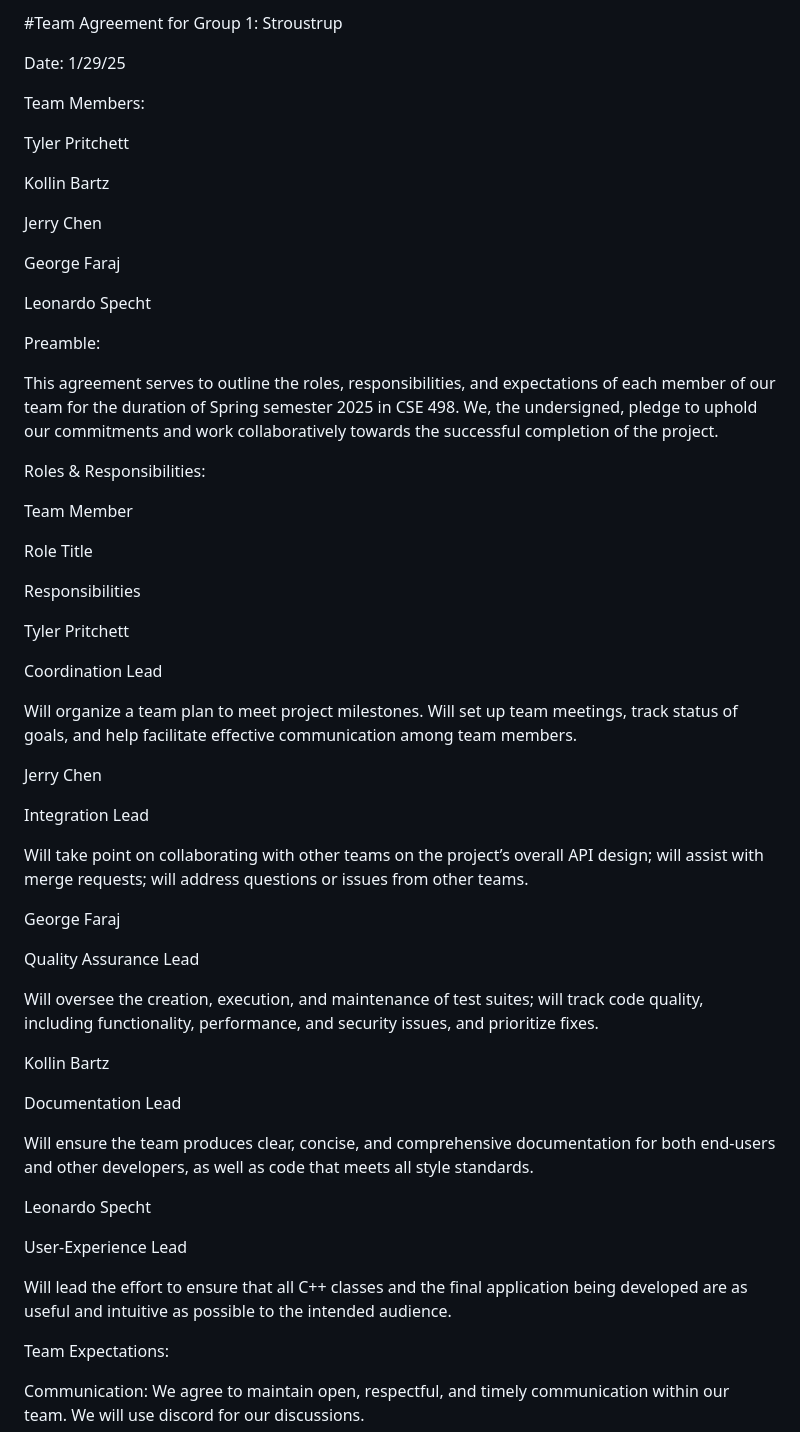
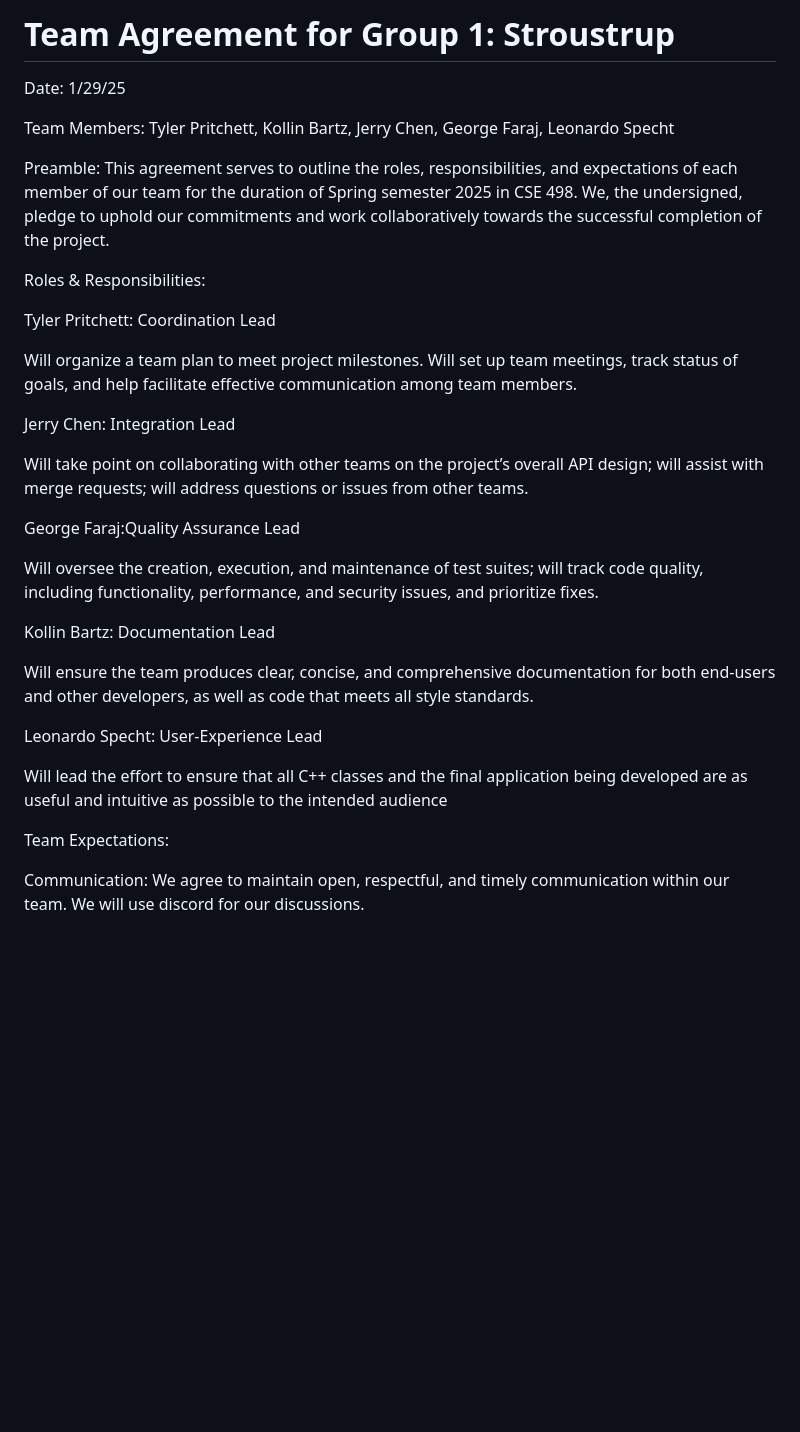
Before and after one commit to iamrb1/CompartmentalModeling, a Markdown page: Group-01/TeamAgreement.md, the part around the change printed below. Rendered like a GitHub page; blank space fills up the shorter version.

Commit message:
Update TeamAgreement.md
Updated the formate of the team agreement so it looks better

```diff
--- a/Group-01/TeamAgreement.md
+++ b/Group-01/TeamAgreement.md
@@ -1,64 +1,33 @@
-#Team Agreement for Group 1: Stroustrup
+# Team Agreement for Group 1: Stroustrup
 
 Date: 1/29/25
 
-Team Members:
-
-Tyler Pritchett
-
-Kollin Bartz
-
-Jerry Chen
-
-George Faraj
-
-Leonardo Specht
+Team Members: Tyler Pritchett, Kollin Bartz, Jerry Chen, George Faraj, Leonardo Specht
 
 Preamble:
-
 This agreement serves to outline the roles, responsibilities, and expectations of each member of our team for the duration of Spring semester 2025 in CSE 498. We, the undersigned, pledge to uphold our commitments and work collaboratively towards the successful completion of the project.
 
 Roles & Responsibilities:
 
-Team Member
-
-Role Title
-
-Responsibilities
-
-Tyler Pritchett
-
-Coordination Lead
+Tyler Pritchett: Coordination Lead
 
 Will organize a team plan to meet project milestones. Will set up team meetings, track status of goals, and help facilitate effective communication among team members.
 
-Jerry Chen
-
-Integration Lead
+Jerry Chen: Integration Lead
 
 Will take point on collaborating with other teams on the project’s overall API design; will assist with merge requests; will address questions or issues from other teams.
 
-George Faraj
-
-Quality Assurance Lead
+George Faraj:Quality Assurance Lead
 
 Will oversee the creation, execution, and maintenance of test suites; will track code quality, including functionality, performance, and security issues, and prioritize fixes.
 
-Kollin Bartz
-
-Documentation Lead
+Kollin Bartz: Documentation Lead
 
 Will ensure the team produces clear, concise, and comprehensive documentation for both end-users and other developers, as well as code that meets all style standards.
 
-Leonardo Specht
+Leonardo Specht: User-Experience Lead
 
-User-Experience Lead
-
-Will lead the effort to ensure that all C++ classes and the final application being developed are as useful and intuitive as possible to the intended audience.
-
-
-
-
+Will lead the effort to ensure that all C++ classes and the final application being developed are as useful and intuitive as possible to the intended audience
 
 Team Expectations:
 
```
Also changed, not shown: other parts of Group-01/TeamAgreement.md (+1 -9 lines).
